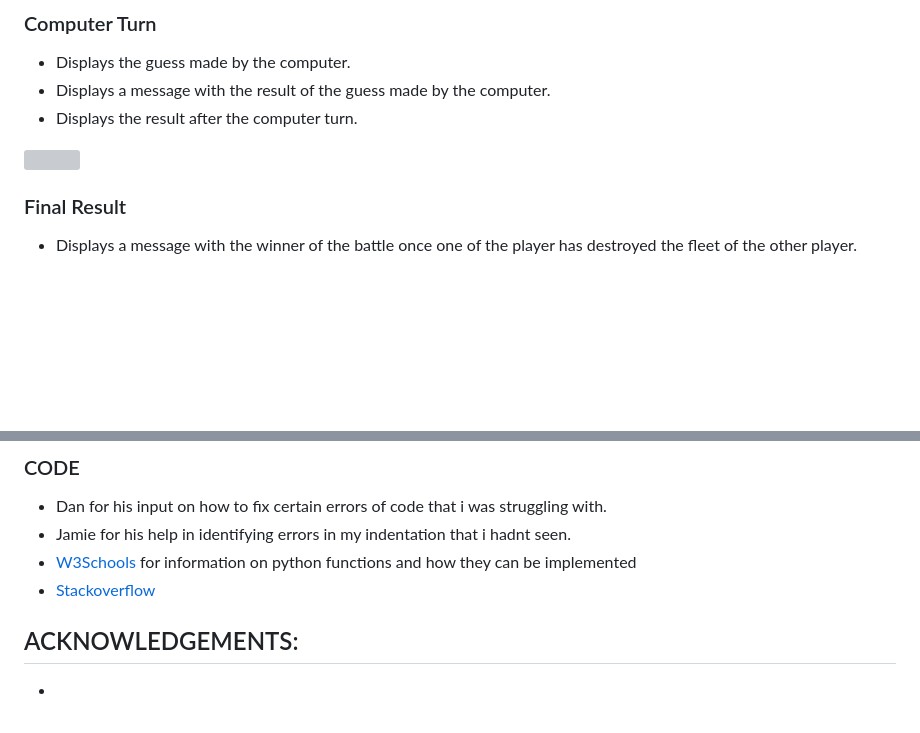
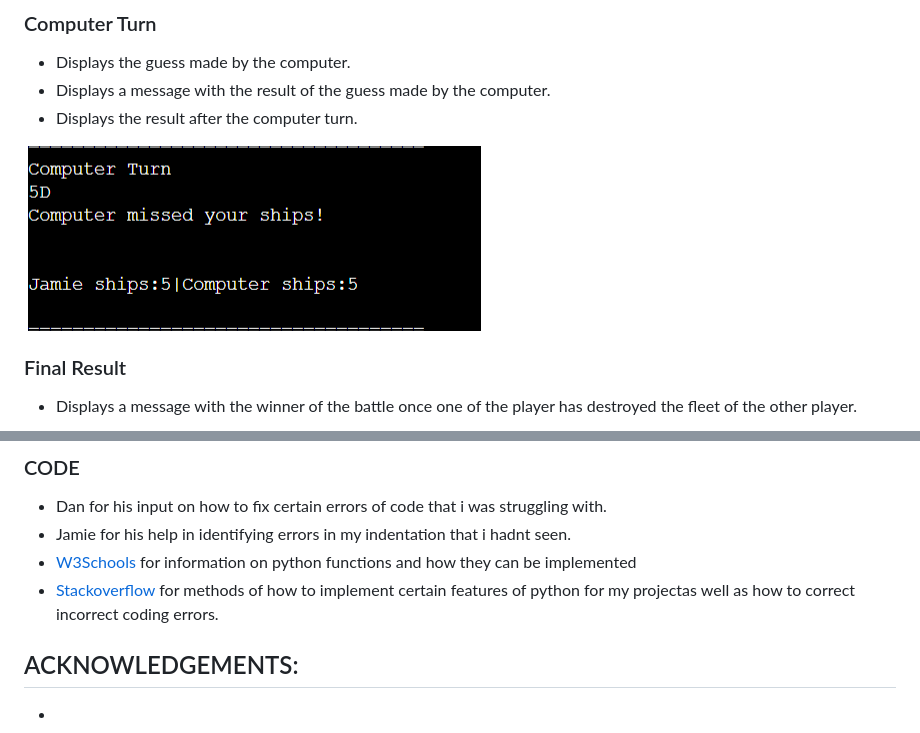
Before and after one commit to jamieroche1987/Battleships, a Markdown page: README.md, 2 parts joined by grey strips. GitHub-like rendering; blank space fills up the shorter version; grey boxes are pictures that could not be loaded.

Commit message:
Edit credits and references in README.md

```diff
--- a/README.md
+++ b/README.md
@@ -73,7 +73,7 @@
  * Displays a message with the result of the guess made by the computer.
  * Displays the result after the computer turn.
 
-<img src="">
+<img src="assets/computer-turn.png">
 
 ### Final Result
 
@@ -307,7 +308,7 @@ If you need to make a local clone:
 * Dan for his input on how to fix certain errors of code that i was struggling with.
 * Jamie for his help in identifying errors in my indentation that i hadnt seen.
 * [W3Schools](https://www.w3schools.com/) for information on python functions and how they can be implemented
-* [Stackoverflow](https://stackoverflow.com/search?q=battleship+python&s=f5b5700f-8508-47e8-8ac9-e2b10fccbd7e)
+* [Stackoverflow](https://stackoverflow.com/search?q=battleship+python&s=f5b5700f-8508-47e8-8ac9-e2b10fccbd7e) for methods of how to implement certain features of python for my projectas well as how to correct incorrect coding errors.
 
 
 
```
Also changed, not shown: other parts of README.md (+3 -2 lines).
